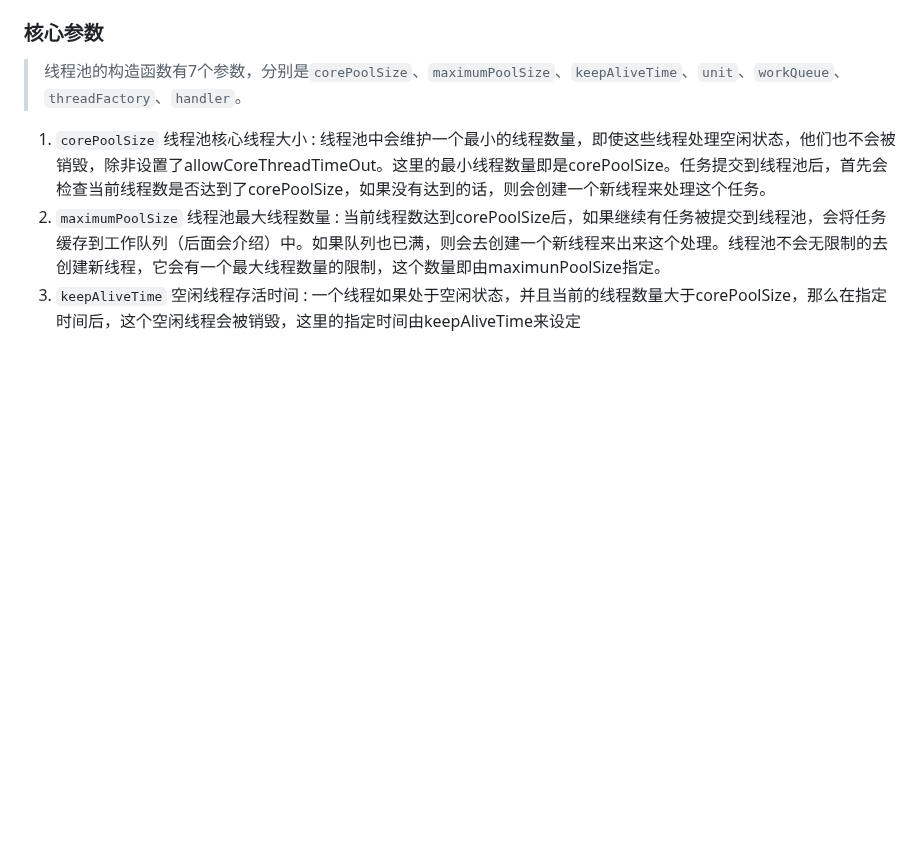
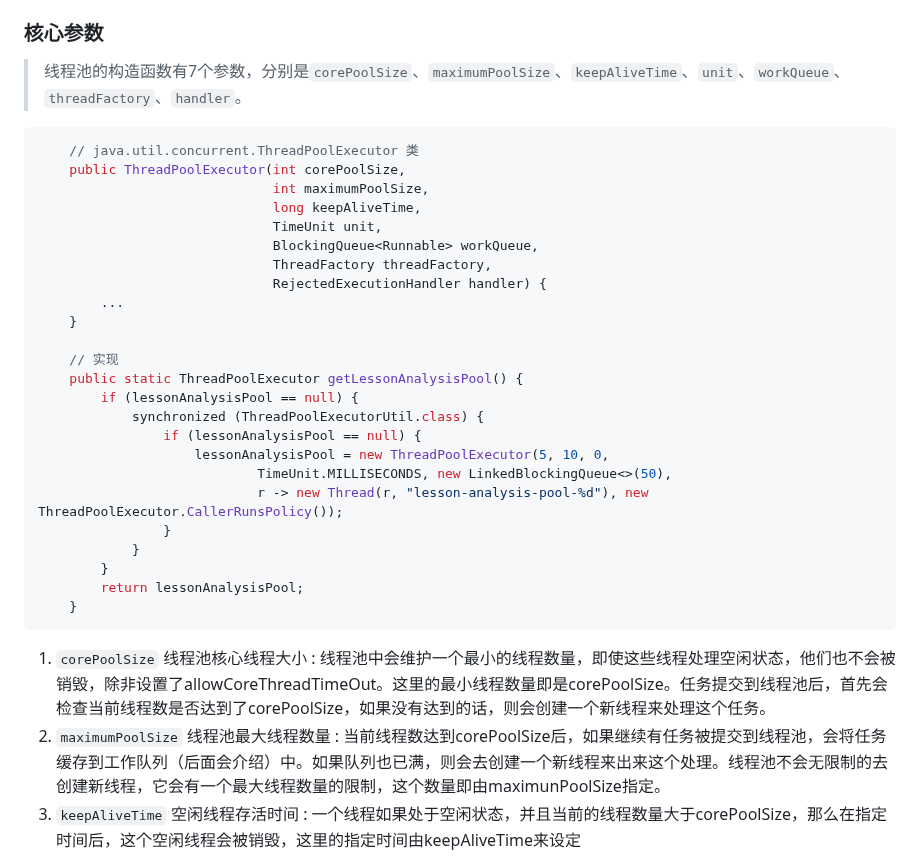
Before and after one commit to ChaoSBYNN/Tools, a Markdown page: Java/ThreadPoolExecutor/README.MD, the part around the change. Rendered like a GitHub page; blank space fills up the shorter version.

````diff
--- a/Java/ThreadPoolExecutor/README.MD
+++ b/Java/ThreadPoolExecutor/README.MD
@@ -16,6 +16,33 @@
 ### 核心参数
 
 > 线程池的构造函数有7个参数，分别是`corePoolSize`、`maximumPoolSize`、`keepAliveTime`、`unit`、`workQueue`、`threadFactory`、`handler`。
+
+```java
+    // java.util.concurrent.ThreadPoolExecutor 类
+    public ThreadPoolExecutor(int corePoolSize,
+                              int maximumPoolSize,
+                              long keepAliveTime,
+                              TimeUnit unit,
+                              BlockingQueue<Runnable> workQueue,
+                              ThreadFactory threadFactory,
+                              RejectedExecutionHandler handler) {
+		...
+	}
+
+    // 实现
+    public static ThreadPoolExecutor getLessonAnalysisPool() {
+        if (lessonAnalysisPool == null) {
+            synchronized (ThreadPoolExecutorUtil.class) {
+                if (lessonAnalysisPool == null) {
+                    lessonAnalysisPool = new ThreadPoolExecutor(5, 10, 0,
+                            TimeUnit.MILLISECONDS, new LinkedBlockingQueue<>(50),
+                            r -> new Thread(r, "lesson-analysis-pool-%d"), new ThreadPoolExecutor.CallerRunsPolicy());
+                }
+            }
+        }
+        return lessonAnalysisPool;
+    }
+```
 
 1. `corePoolSize` 线程池核心线程大小 : 线程池中会维护一个最小的线程数量，即使这些线程处理空闲状态，他们也不会被销毁，除非设置了allowCoreThreadTimeOut。这里的最小线程数量即是corePoolSize。任务提交到线程池后，首先会检查当前线程数是否达到了corePoolSize，如果没有达到的话，则会创建一个新线程来处理这个任务。
 2. `maximumPoolSize` 线程池最大线程数量 : 当前线程数达到corePoolSize后，如果继续有任务被提交到线程池，会将任务缓存到工作队列（后面会介绍）中。如果队列也已满，则会去创建一个新线程来出来这个处理。线程池不会无限制的去创建新线程，它会有一个最大线程数量的限制，这个数量即由maximunPoolSize指定。
````
